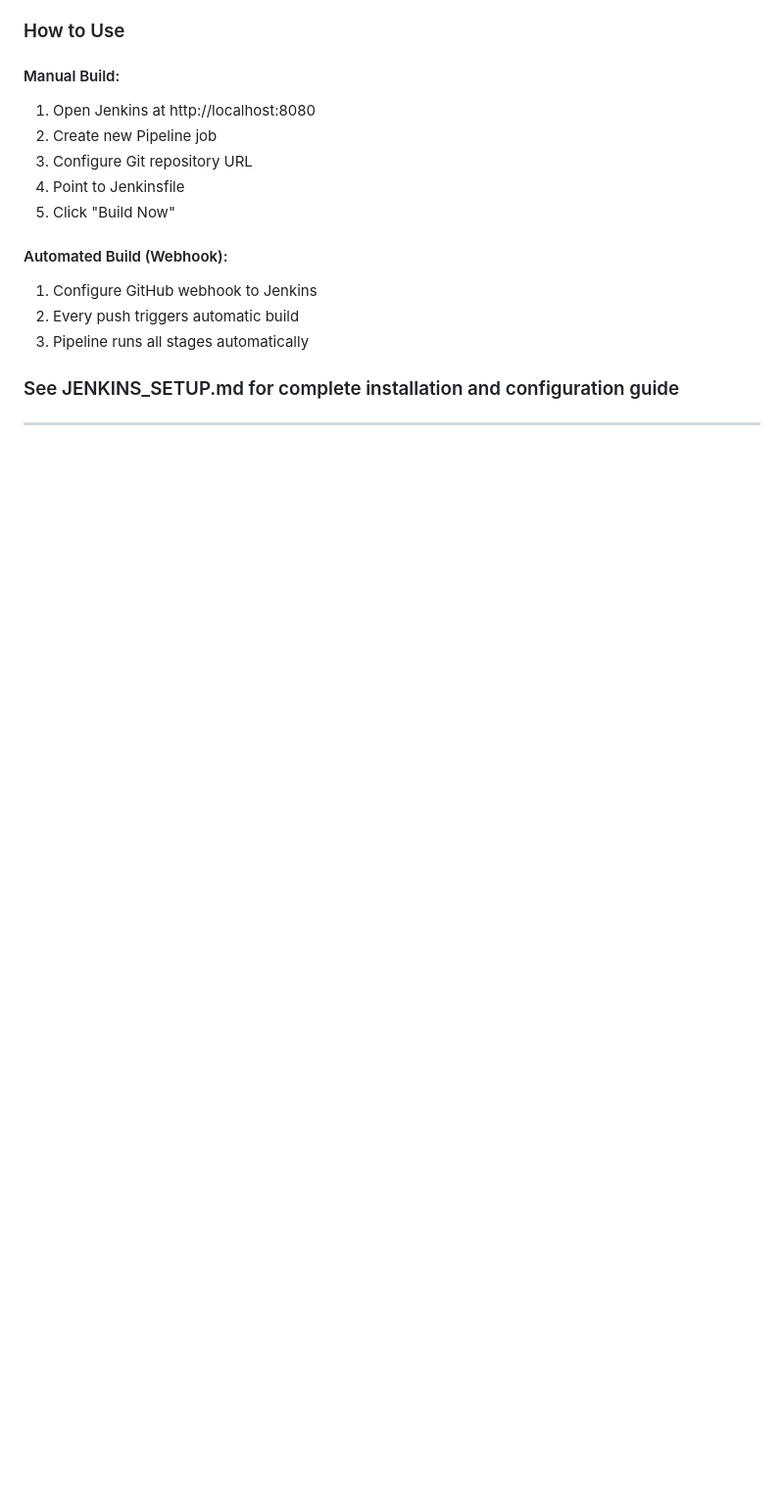
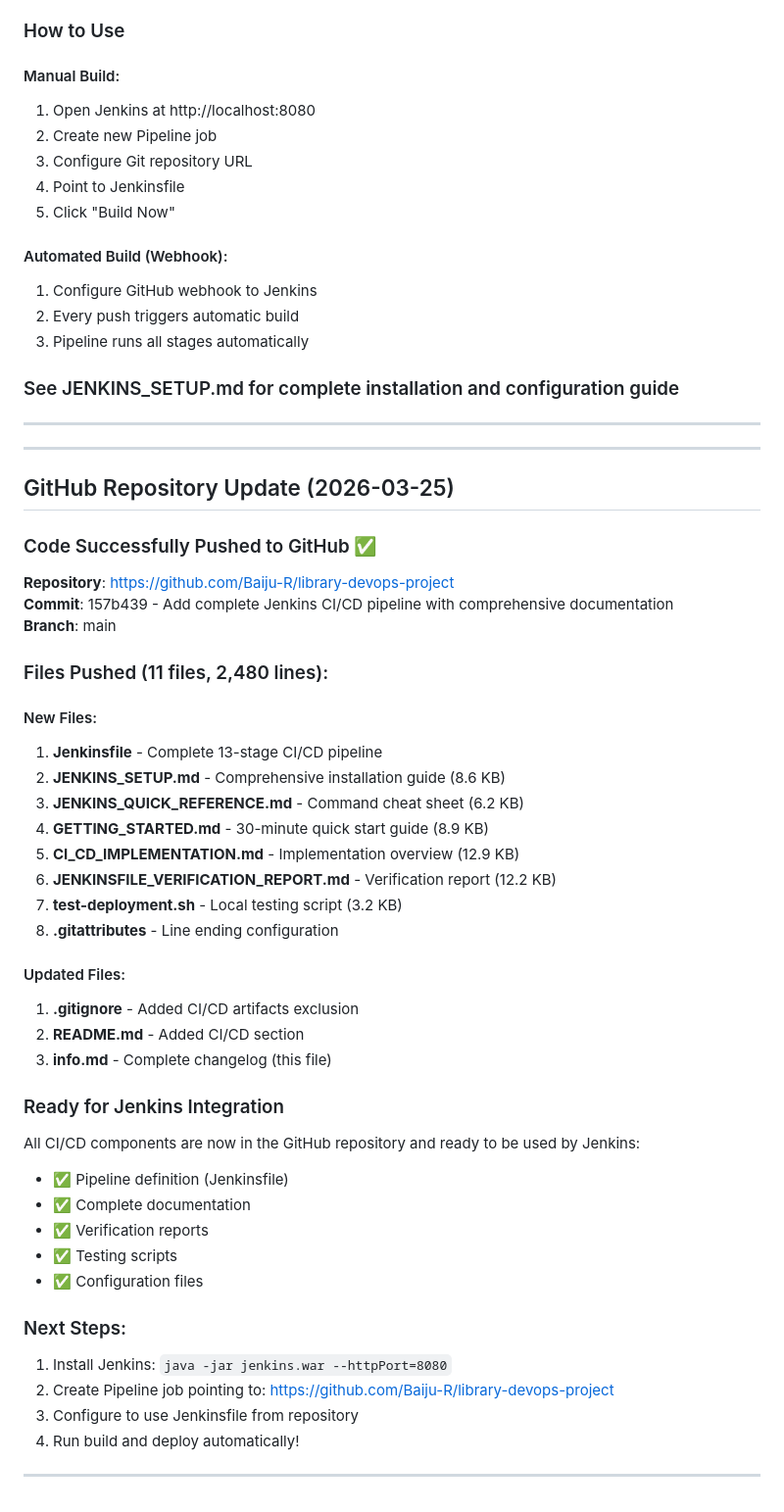
Before and after one commit to Baiju-R/library-devops-project, a Markdown page: info.md, the part around the change. Shown at 98% size. Rendered like a GitHub page; blank space fills up the shorter version.

Commit message:
Update info.md with GitHub push information
Co-authored-by: Copilot <223556219+Copilot@users.noreply.github.com>

```diff
--- a/info.md
+++ b/info.md
@@ -222,3 +222,47 @@ Implemented complete CI/CD pipeline using Jenkins for automated building, testin
 ### See JENKINS_SETUP.md for complete installation and configuration guide
 
 ---
+
+---
+
+## GitHub Repository Update (2026-03-25)
+
+### Code Successfully Pushed to GitHub ✅
+
+**Repository**: https://github.com/Baiju-R/library-devops-project
+**Commit**: 157b439 - Add complete Jenkins CI/CD pipeline with comprehensive documentation
+**Branch**: main
+
+### Files Pushed (11 files, 2,480 lines):
+
+#### New Files:
+1. **Jenkinsfile** - Complete 13-stage CI/CD pipeline
+2. **JENKINS_SETUP.md** - Comprehensive installation guide (8.6 KB)
+3. **JENKINS_QUICK_REFERENCE.md** - Command cheat sheet (6.2 KB)
+4. **GETTING_STARTED.md** - 30-minute quick start guide (8.9 KB)
+5. **CI_CD_IMPLEMENTATION.md** - Implementation overview (12.9 KB)
+6. **JENKINSFILE_VERIFICATION_REPORT.md** - Verification report (12.2 KB)
+7. **test-deployment.sh** - Local testing script (3.2 KB)
+8. **.gitattributes** - Line ending configuration
+
+#### Updated Files:
+1. **.gitignore** - Added CI/CD artifacts exclusion
+2. **README.md** - Added CI/CD section
+3. **info.md** - Complete changelog (this file)
+
+### Ready for Jenkins Integration
+
+All CI/CD components are now in the GitHub repository and ready to be used by Jenkins:
+- ✅ Pipeline definition (Jenkinsfile)
+- ✅ Complete documentation
+- ✅ Verification reports
+- ✅ Testing scripts
+- ✅ Configuration files
+
+### Next Steps:
+1. Install Jenkins: `java -jar jenkins.war --httpPort=8080`
+2. Create Pipeline job pointing to: https://github.com/Baiju-R/library-devops-project
+3. Configure to use Jenkinsfile from repository
+4. Run build and deploy automatically!
+
+---
```
